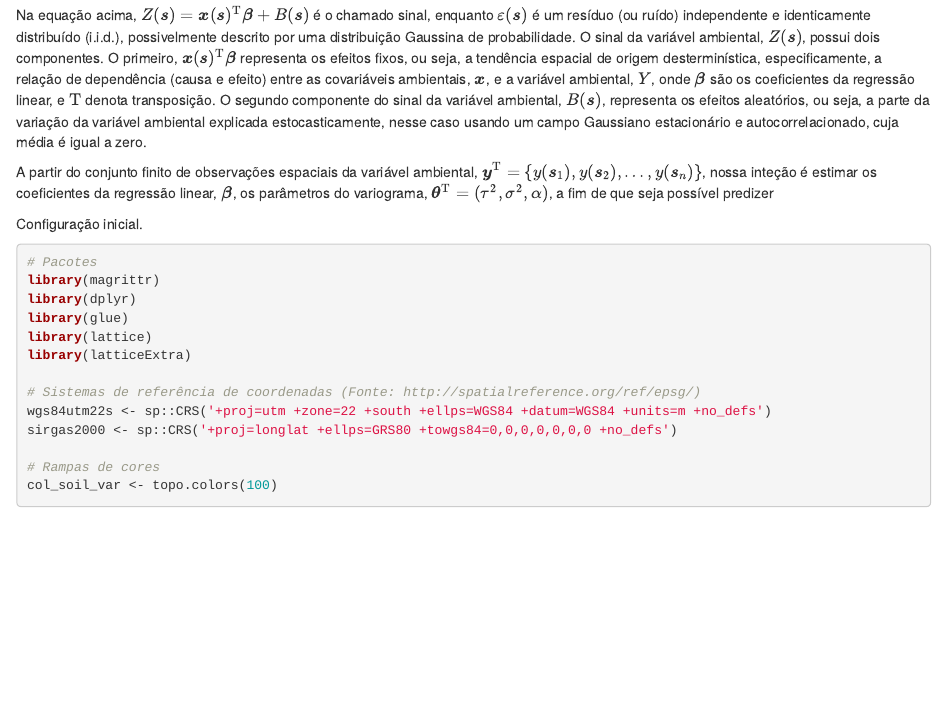
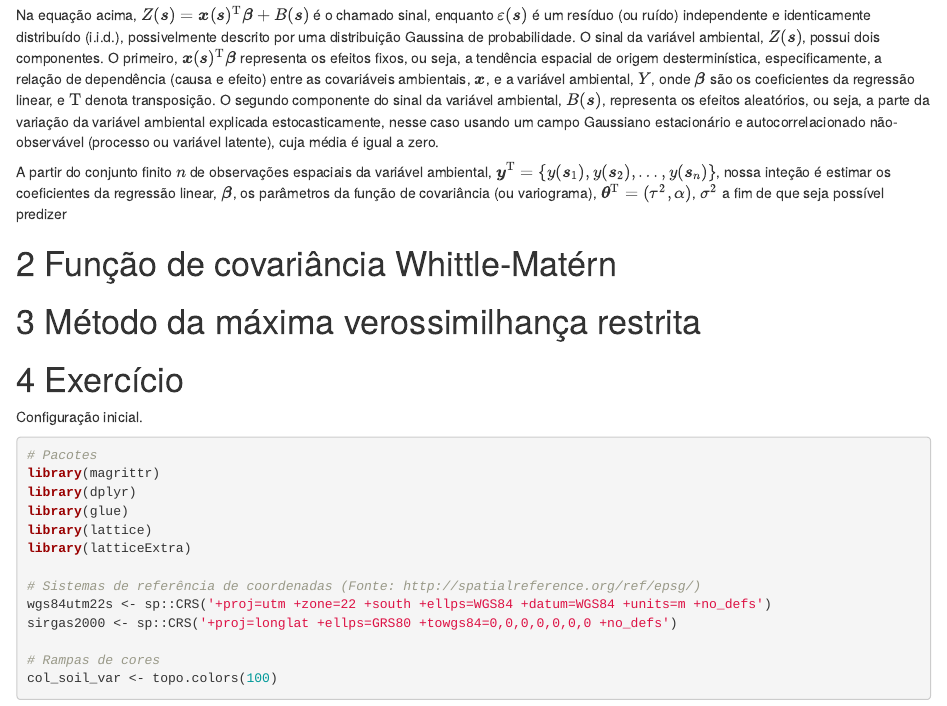
Before and after one commit to samuel-rosa/UFSM-SOL-843, an R Markdown document (code/uni-3.Rmd): the page in a window 1100 px wide, from 300 px down. Rendered offline with R 4.5, knitr and Pandoc, with nearby package versions; some code elsewhere in the file could not run offline.

Commit message:
estrutura de tópicos do documento

```diff
--- a/code/uni-3.Rmd
+++ b/code/uni-3.Rmd
@@ -25,12 +25,18 @@ $\boldsymbol{x}(\boldsymbol{s})^\text{T}\boldsymbol{\beta}$ representa os efeito
 desterminística, especificamente, a relação de dependência (causa e efeito) entre as covariáveis ambientais, $\boldsymbol{x}$, e a
 variável ambiental, $Y$, onde $\boldsymbol{\beta}$ são os coeficientes da regressão linear, e $\text{T}$ denota transposição. O segundo
 componente do sinal da variável ambiental, $B(\boldsymbol{s})$, representa os efeitos aleatórios, ou seja, a parte da variação da variável
-ambiental explicada estocasticamente, nesse caso usando um campo Gaussiano estacionário e autocorrelacionado, cuja média é igual a zero.
+ambiental explicada estocasticamente, nesse caso usando um campo Gaussiano estacionário e autocorrelacionado não-observável (processo ou variável latente), cuja média é igual a zero.
 
-A partir do conjunto finito de observações espaciais da variável ambiental,
-$\boldsymbol{y}^\text{T} = \{y(\boldsymbol{s}_1), y(\boldsymbol{s}_2), \ldots, y(\boldsymbol{s}_n)\}$, nossa inteção é estimar os coeficientes da regressão linear, $\boldsymbol{\beta}$, os parâmetros do variograma,
-$\boldsymbol{\theta}^\text{T} = (\tau^2, \sigma^2, \alpha)$, a fim de que seja possível predizer
+A partir do conjunto finito $n$ de observações espaciais da variável ambiental,
+$\boldsymbol{y}^\text{T} = \{y(\boldsymbol{s}_1), y(\boldsymbol{s}_2), \ldots, y(\boldsymbol{s}_n)\}$, nossa inteção é estimar os coeficientes da regressão linear, $\boldsymbol{\beta}$, os parâmetros da função de covariância (ou variograma),
+$\boldsymbol{\theta}^\text{T} = (\tau^2, \alpha)$, $\sigma^2$ a fim de que seja possível predizer
 
+
+# Função de covariância Whittle-Matérn
+
+# Método da máxima verossimilhança restrita
+
+# Exercício
 
 Configuração inicial.
 
```
